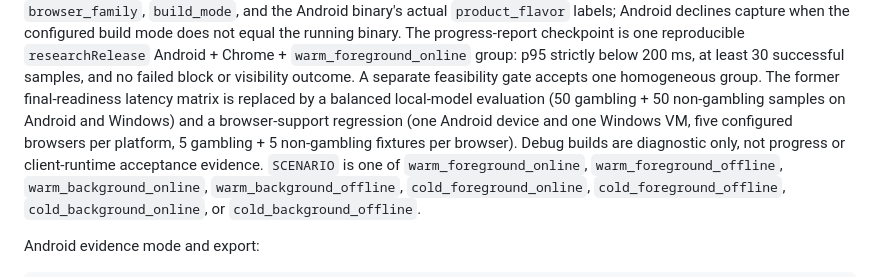
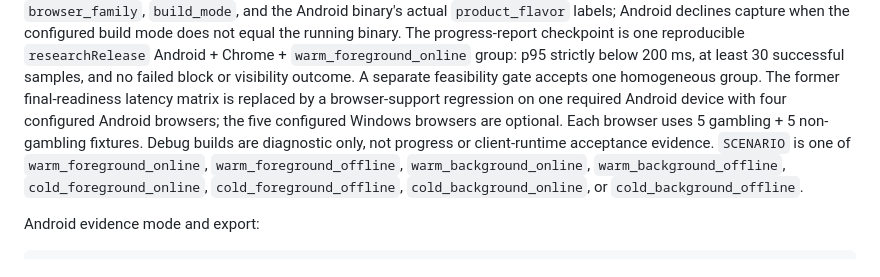
Before and after one commit to Gamblock-AI/Gamblock-AI-Apps, a Markdown page: README.md, the part around the change. Drawn GitHub-style.

```diff
--- a/README.md
+++ b/README.md
@@ -252,10 +252,10 @@ reproducible `researchRelease` Android + Chrome + `warm_foreground_online`
 group: p95 strictly below 200 ms, at least 30 successful samples, and no
 failed block or visibility outcome. A separate feasibility gate accepts one
 homogeneous group. The former final-readiness latency matrix is replaced by a
-balanced local-model evaluation (50 gambling + 50 non-gambling samples on
-Android and Windows) and a browser-support regression (one Android device and
-one Windows VM, five configured browsers per platform, 5 gambling + 5
-non-gambling fixtures per browser). Debug builds are diagnostic only, not
+browser-support regression on one required Android device with four configured
+Android browsers; the five configured Windows browsers are optional. Each
+browser uses 5 gambling + 5 non-gambling fixtures. Debug builds are diagnostic
+only, not
 progress or client-runtime acceptance evidence.
 `SCENARIO` is one of `warm_foreground_online`, `warm_foreground_offline`,
 `warm_background_online`, `warm_background_offline`, `cold_foreground_online`,
```
Also changed, not shown: AGENTS.md (+1 -1 lines), docs/ai/README.md (+3 -4 lines).
